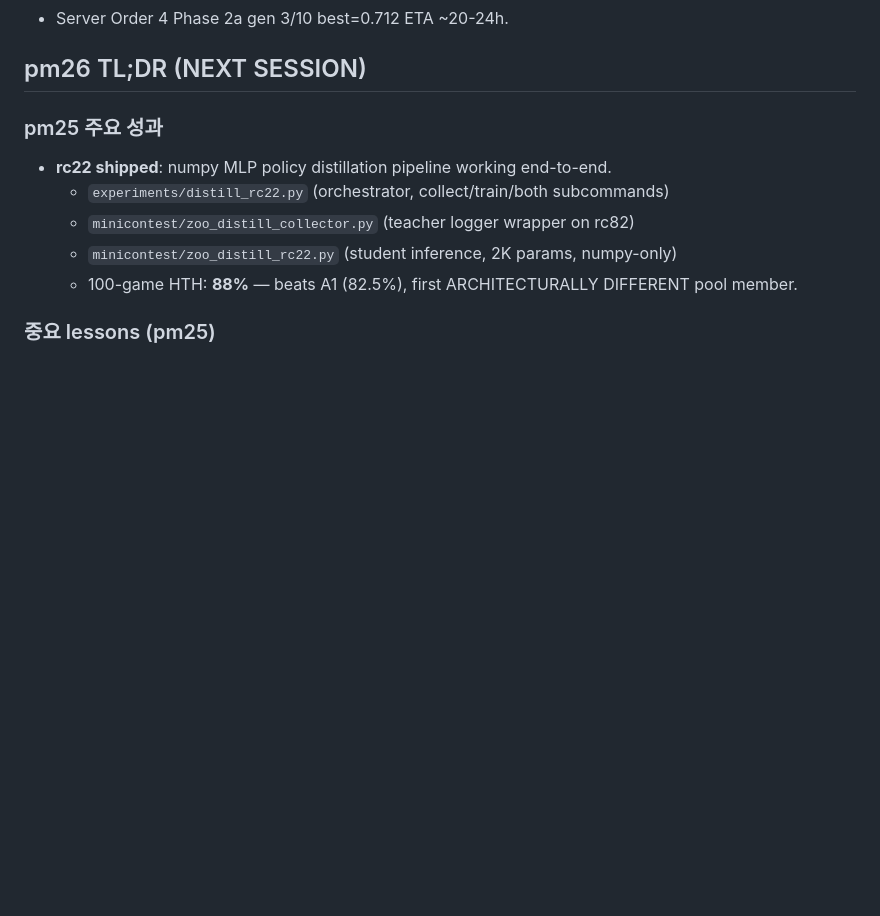
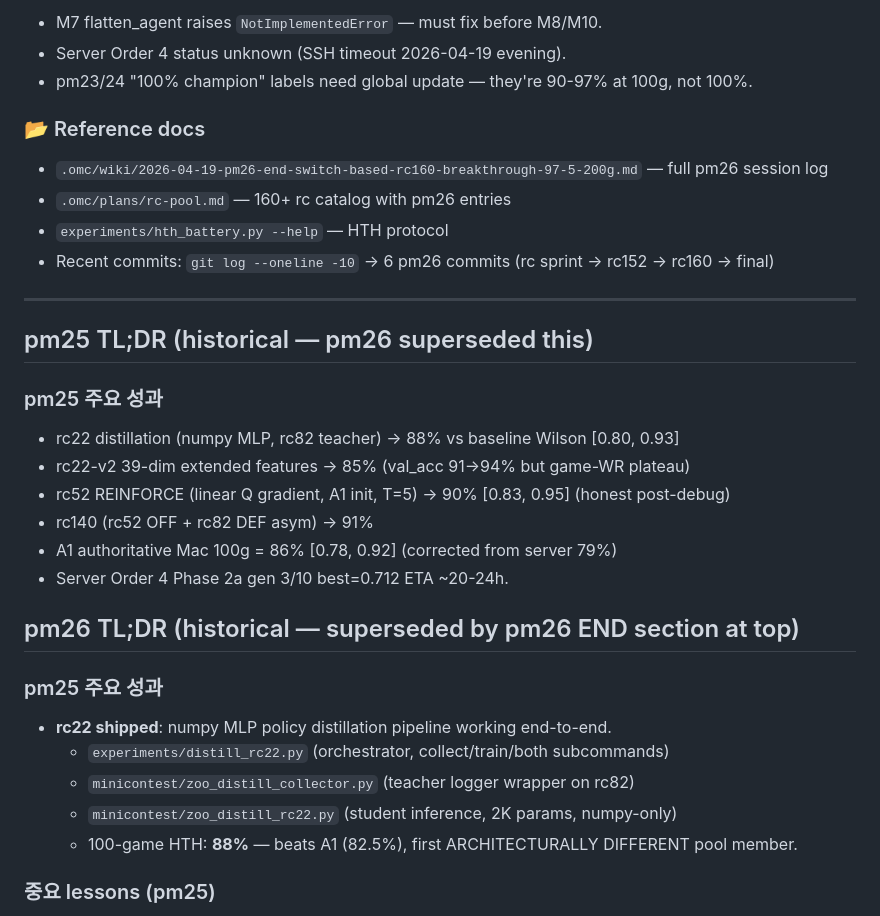
Before and after one commit to JaeHyeon-KAIST/coding-3, a Markdown page: .omc/SESSION_RESUME.md, the part around one of its changes. Rendered like a GitHub page; blank space fills up the shorter version.

```diff
--- a/.omc/SESSION_RESUME.md
+++ b/.omc/SESSION_RESUME.md
@@ -9,6 +54,28 @@
+- M7 flatten_agent raises `NotImplementedError` — must fix before M8/M10.
+- Server Order 4 status unknown (SSH timeout 2026-04-19 evening).
+- pm23/24 "100% champion" labels need global update — they're 90-97% at 100g, not 100%.
+
+### 📂 Reference docs
+
+- `.omc/wiki/2026-04-19-pm26-end-switch-based-rc160-breakthrough-97-5-200g.md` — full pm26 session log
+- `.omc/plans/rc-pool.md` — 160+ rc catalog with pm26 entries
+- `experiments/hth_battery.py --help` — HTH protocol
+- Recent commits: `git log --oneline -10` → 6 pm26 commits (rc sprint → rc152 → rc160 → final)
+
+---
+
+## pm25 TL;DR (historical — pm26 superseded this)
+
+### pm25 주요 성과
+
+- rc22 distillation (numpy MLP, rc82 teacher) → 88% vs baseline Wilson [0.80, 0.93]
+- rc22-v2 39-dim extended features → 85% (val_acc 91→94% but game-WR plateau)
+- rc52 REINFORCE (linear Q gradient, A1 init, T=5) → 90% [0.83, 0.95] (honest post-debug)
+- rc140 (rc52 OFF + rc82 DEF asym) → 91%
+- A1 authoritative Mac 100g = 86% [0.78, 0.92] (corrected from server 79%)
 - Server Order 4 Phase 2a gen 3/10 best=0.712 ETA ~20-24h.
 
-## pm26 TL;DR (NEXT SESSION)
+## pm26 TL;DR (historical — superseded by pm26 END section at top)
 
 ### pm25 주요 성과
 
```
Also changed, not shown: other parts of .omc/SESSION_RESUME.md (+52 -7 lines).
